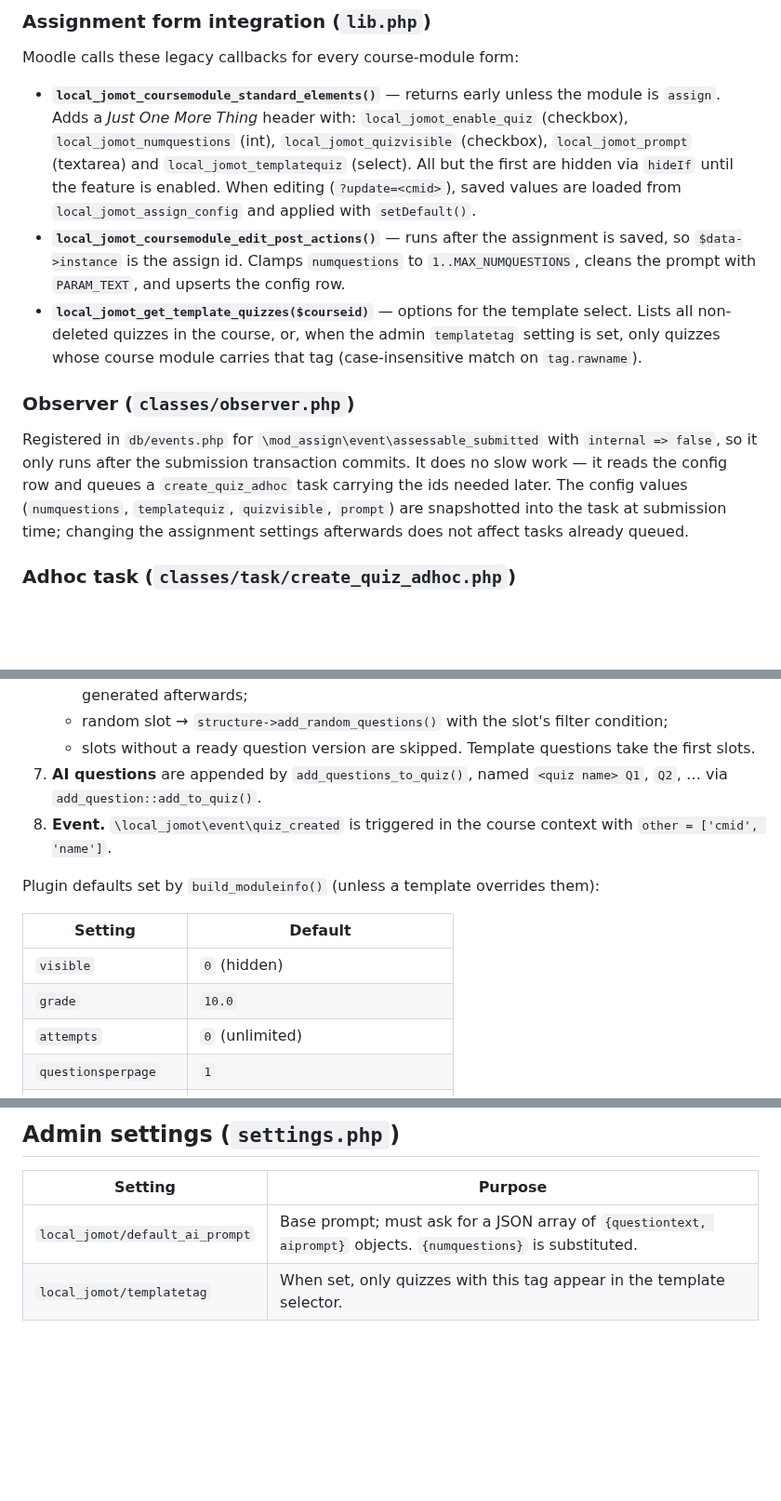
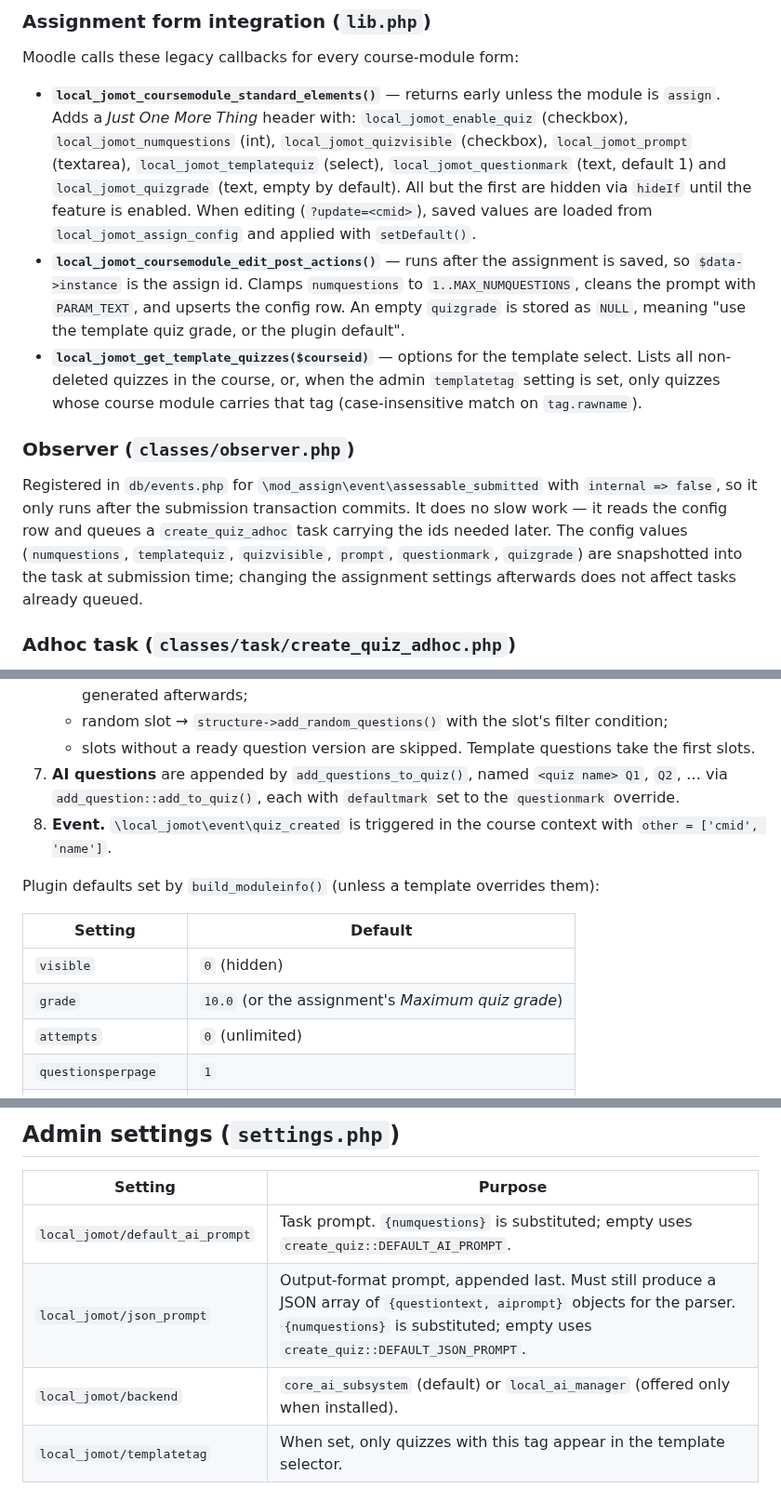
Before and after one commit to marcusgreen/moodle-local_jomot, a Markdown page: docs/devdocs.md, 3 parts joined by grey strips. Shown at 93% size. GitHub-like rendering; blank space fills up the shorter version.

```diff
--- a/docs/devdocs.md
+++ b/docs/devdocs.md
@@ -100,14 +102,16 @@ Moodle calls these legacy callbacks for every course-module form:
 - **`local_jomot_coursemodule_standard_elements()`** — returns early unless the
   module is `assign`. Adds a *Just One More Thing* header with:
   `local_jomot_enable_quiz` (checkbox), `local_jomot_numquestions` (int),
-  `local_jomot_quizvisible` (checkbox), `local_jomot_prompt` (textarea) and
-  `local_jomot_templatequiz` (select). All but the first are hidden via `hideIf`
+  `local_jomot_quizvisible` (checkbox), `local_jomot_prompt` (textarea),
+  `local_jomot_templatequiz` (select), `local_jomot_questionmark` (text, default 1)
+  and `local_jomot_quizgrade` (text, empty by default). All but the first are hidden via `hideIf`
   until the feature is enabled. When editing (`?update=<cmid>`), saved values are
   loaded from `local_jomot_assign_config` and applied with `setDefault()`.
 - **`local_jomot_coursemodule_edit_post_actions()`** — runs after the assignment
   is saved, so `$data->instance` is the assign id. Clamps `numquestions` to
   `1..MAX_NUMQUESTIONS`, cleans the prompt with `PARAM_TEXT`, and upserts the
-  config row.
+  config row. An empty `quizgrade` is stored as `NULL`, meaning "use the template
+  quiz grade, or the plugin default".
 - **`local_jomot_get_template_quizzes($courseid)`** — options for the template
   select. Lists all non-deleted quizzes in the course, or, when the admin
   `templatetag` setting is set, only quizzes whose course module carries that tag
@@ -119,7 +123,7 @@ Registered in `db/events.php` for `\mod_assign\event\assessable_submitted` with
 `internal => false`, so it only runs after the submission transaction commits.
 It does no slow work — it reads the config row and queues a
 `create_quiz_adhoc` task carrying the ids needed later. The config values
-(`numquestions`, `templatequiz`, `quizvisible`, `prompt`) are snapshotted into the task at
+(`numquestions`, `templatequiz`, `quizvisible`, `prompt`, `questionmark`, `quizgrade`) are snapshotted into the task at
 submission time; changing the assignment settings afterwards does not affect
 tasks already queued.
 
@@ -211,7 +217,8 @@ Key steps inside `create()`:
    - slots without a ready question version are skipped.
    Template questions take the first slots.
 7. **AI questions** are appended by `add_questions_to_quiz()`, named
-   `<quiz name> Q1`, `Q2`, … via `add_question::add_to_quiz()`.
+   `<quiz name> Q1`, `Q2`, … via `add_question::add_to_quiz()`, each with
+   `defaultmark` set to the `questionmark` override.
 8. **Event.** `\local_jomot\event\quiz_created` is triggered in the course context
    with `other = ['cmid', 'name']`.
 
@@ -220,7 +227,7 @@ Plugin defaults set by `build_moduleinfo()` (unless a template overrides them):
 | Setting | Default |
 |---|---|
 | `visible` | `0` (hidden) |
-| `grade` | `10.0` |
+| `grade` | `10.0` (or the assignment's *Maximum quiz grade*) |
 | `attempts` | `0` (unlimited) |
 | `questionsperpage` | `1` |
 | `preferredbehaviour` | `deferredfeedback` |
@@ -317,7 +335,9 @@ request. Use `create()` / `add_to_quiz()` instead.
 
 | Setting | Purpose |
 |---|---|
-| `local_jomot/default_ai_prompt` | Base prompt; must ask for a JSON array of `{questiontext, aiprompt}` objects. `{numquestions}` is substituted. |
+| `local_jomot/default_ai_prompt` | Task prompt. `{numquestions}` is substituted; empty uses `create_quiz::DEFAULT_AI_PROMPT`. |
+| `local_jomot/json_prompt` | Output-format prompt, appended last. Must still produce a JSON array of `{questiontext, aiprompt}` objects for the parser. `{numquestions}` is substituted; empty uses `create_quiz::DEFAULT_JSON_PROMPT`. |
+| `local_jomot/backend` | `core_ai_subsystem` (default) or `local_ai_manager` (offered only when installed). |
 | `local_jomot/templatetag` | When set, only quizzes with this tag appear in the template selector. |
 
 ## Behaviour to be aware of
```
Also changed, not shown: other parts of docs/devdocs.md (+31 -16 lines), docs/userdocs.md (+19 -4 lines), docs/jmot_form.png, 1 other file.
